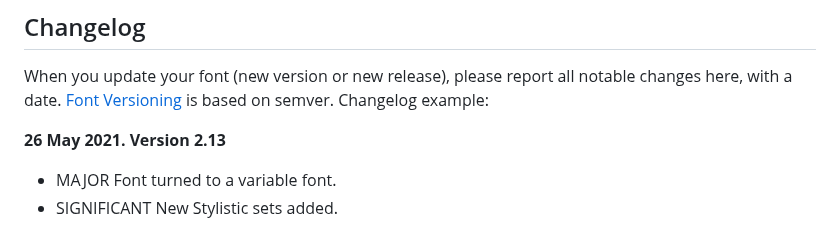
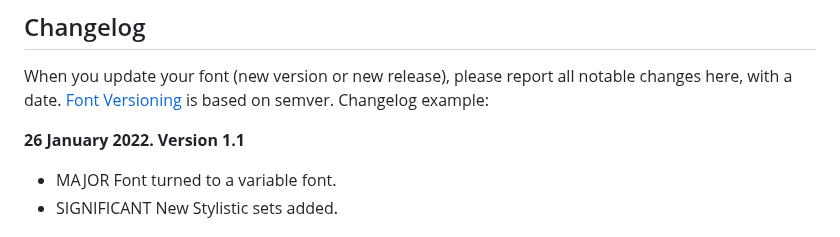
Before and after one commit to suonmaysophanith7/Bobble-Pro, a Markdown page: README.md, the part around the change. Rendered like a GitHub page.

```diff
--- a/README.md
+++ b/README.md
@@ -39,7 +39,7 @@ When you update your font (new version or new release), please report all notabl
 [Font Versioning](https://github.com/googlefonts/gf-docs/tree/main/Spec#font-versioning) is based on semver.
 Changelog example:
 
-**26 May 2021. Version 2.13**
+**26 January 2022. Version 1.1**
 - MAJOR Font turned to a variable font.
 - SIGNIFICANT New Stylistic sets added.
 
```
